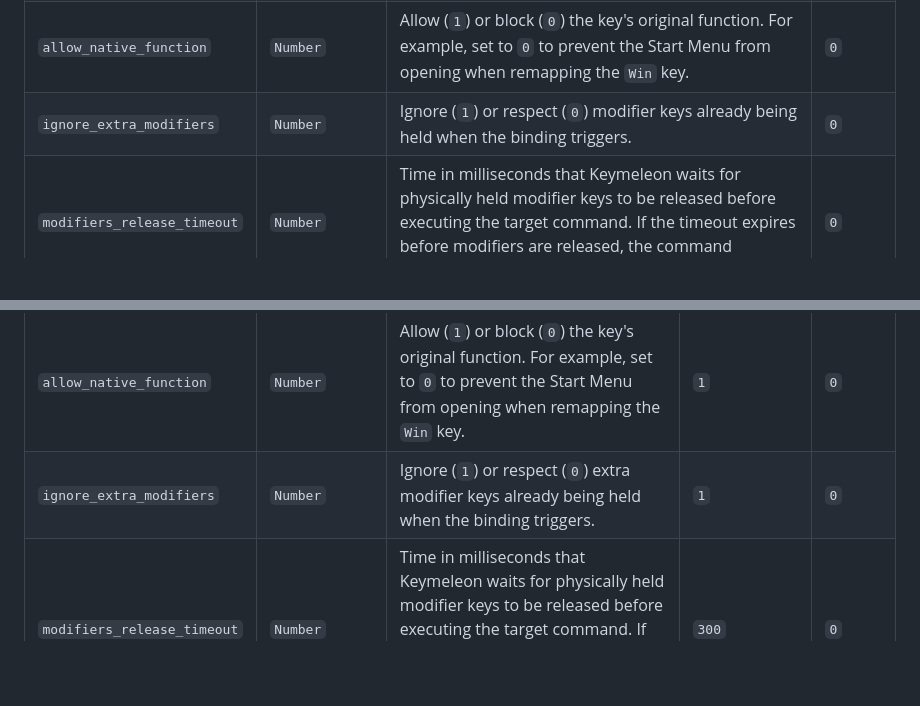
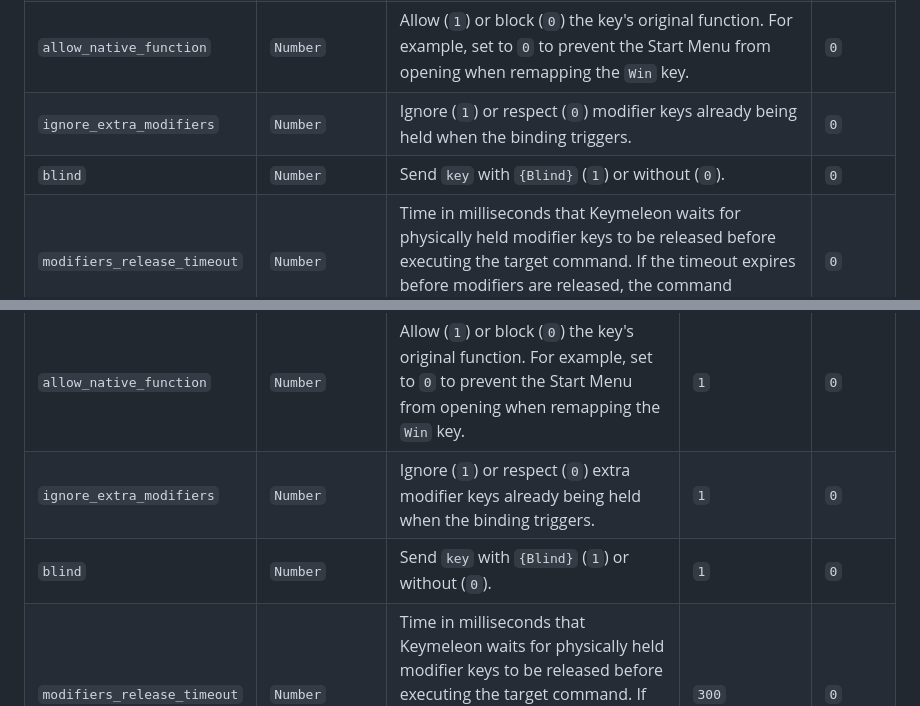
Before and after one commit to loftyshaky/keymeleon, a Markdown page: README.md, 2 parts joined by grey strips. Rendered like a GitHub page; blank space fills up the shorter version.

```diff
--- a/README.md
+++ b/README.md
@@ -775,6 +775,7 @@ This property instructs Keymeleon to wait for the specified milliseconds for you
 | `modifiers`             | `Array/String` | Modifier keys to hold.                                                                                                                                                                                                                                                               | -       |
 | `allow_native_function` | `Number`       | Allow (`1`) or block (`0`) the key's original function. For example, set to `0` to prevent the Start Menu from opening when remapping the `Win` key.                                                                                                                                   | `0`     |
 | `ignore_extra_modifiers`      | `Number`       | Ignore (`1`) or respect (`0`) modifier keys already being held when the binding triggers.                                                                                                                                                                                            | `0`     |
+| `blind`      | `Number`       | Send `key` with `{Blind}` (`1`) or without (`0`).                                                                                                                                                                                            | `0`     |
 | `modifiers_release_timeout`      | `Number`       | Time in milliseconds that Keymeleon waits for physically held modifier keys to be released before executing the target command. If the timeout expires before modifiers are released, the command executes immediately.                                                                                                                                                                                            | `0`     |
 | `repeat_count`      | `Number`       | Number of times to repeat the entire macro sequence.                                                                                                                                                                                            | `1`     |
 
@@ -1404,6 +1405,7 @@ Each property accepts only two values: `1` (enabled) or `0` (disabled).
 | `modifiers`            | `Array/String` | Modifier keys to hold.                                                                                                                                                                                                       | `["Ctrl", "Shift"]` | -       |
 | `allow_native_function`| `Number`     | Allow (`1`) or block (`0`) the key's original function. For example, set to `0` to prevent the Start Menu from opening when remapping the `Win` key.                                                                         | `1` | `0`     |
 | `ignore_extra_modifiers`     | `Number`     | Ignore (`1`) or respect (`0`) extra modifier keys already being held when the binding triggers.                                                                                                                                    | `1` | `0`     |
+| `blind`     | `Number`     | Send `key` with `{Blind}` (`1`) or without (`0`).                                                                                                                                    | `1` | `0`     |
 | `modifiers_release_timeout`     | `Number`     | Time in milliseconds that Keymeleon waits for physically held modifier keys to be released before executing the target command. If the timeout expires before modifiers are released, the command executes immediately.                                                                                                                                    | `300` | `0`     |
 | `macro`                | `Array`      | Sequence of keys and delays for complex macros.                                                                                                                                                                              | `[{"key": "a"}, {"delay": 50}, {"key": "b"}]` | -       |
 | `repeat_count`         | `Number`     | Number of times to repeat the entire macro sequence.                                                                                                                                                                         | `3` | `1`     |
```
Also changed, not shown: README-RU.md (+2 -0 lines).
